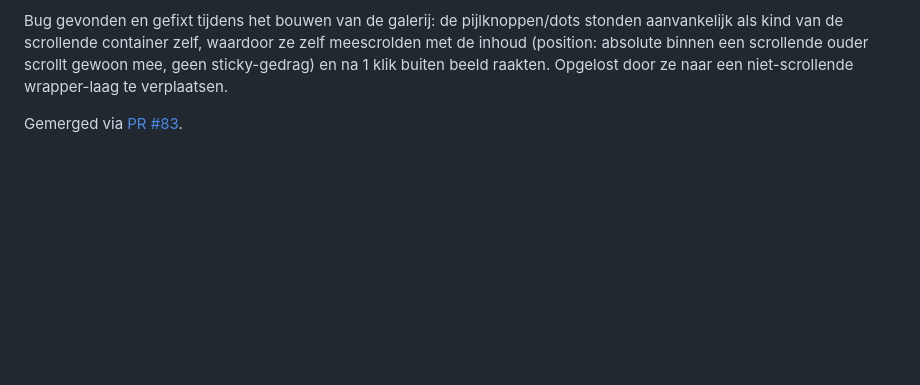
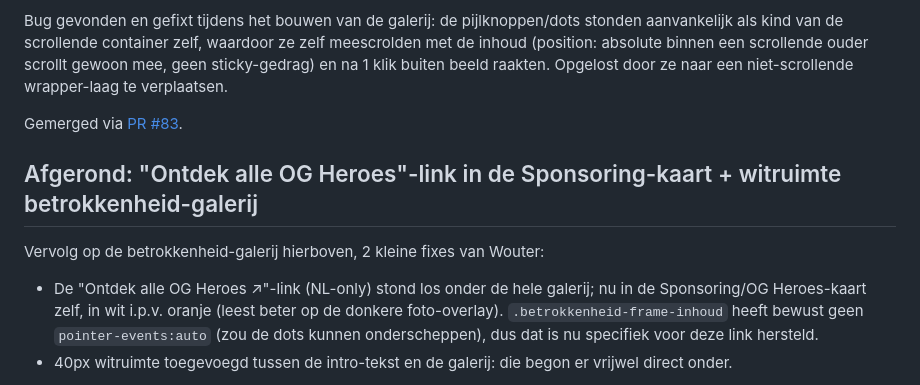
Before and after one commit to woutervisser-og/werkenbij-vacatures-site, a Markdown page: VOORTGANG.md, the part around one of its changes. GitHub-like rendering; blank space fills up the shorter version.

Commit message:
VOORTGANG.md: PR #84 gelogd
Co-Authored-By: Claude Sonnet 5 <noreply@anthropic.com>
Claude-Session: https://claude.ai/code/session_018kJtFqqkXxqpgZPiZ7eRrs

```diff
--- a/VOORTGANG.md
+++ b/VOORTGANG.md
@@ -1619,3 +1619,18 @@ sticky-gedrag) en na 1 klik buiten beeld raakten. Opgelost door ze naar
 een niet-scrollende wrapper-laag te verplaatsen.
 
 Gemerged via [PR #83](https://github.com/woutervisser-og/werkenbij-vacatures-site/pull/83).
+
+## Afgerond: "Ontdek alle OG Heroes"-link in de Sponsoring-kaart + witruimte betrokkenheid-galerij
+
+Vervolg op de betrokkenheid-galerij hierboven, 2 kleine fixes van
+Wouter:
+
+- De "Ontdek alle OG Heroes ↗"-link (NL-only) stond los onder de hele
+  galerij; nu in de Sponsoring/OG Heroes-kaart zelf, in wit i.p.v.
+  oranje (leest beter op de donkere foto-overlay).
+  `.betrokkenheid-frame-inhoud` heeft bewust geen `pointer-events:auto`
+  (zou de dots kunnen onderscheppen), dus dat is nu specifiek voor
+  deze link hersteld.
+- 40px witruimte toegevoegd tussen de intro-tekst en de galerij: die
+  begon er vrijwel direct onder.
+
```
Also changed, not shown: other parts of VOORTGANG.md (+1 -0 lines).
